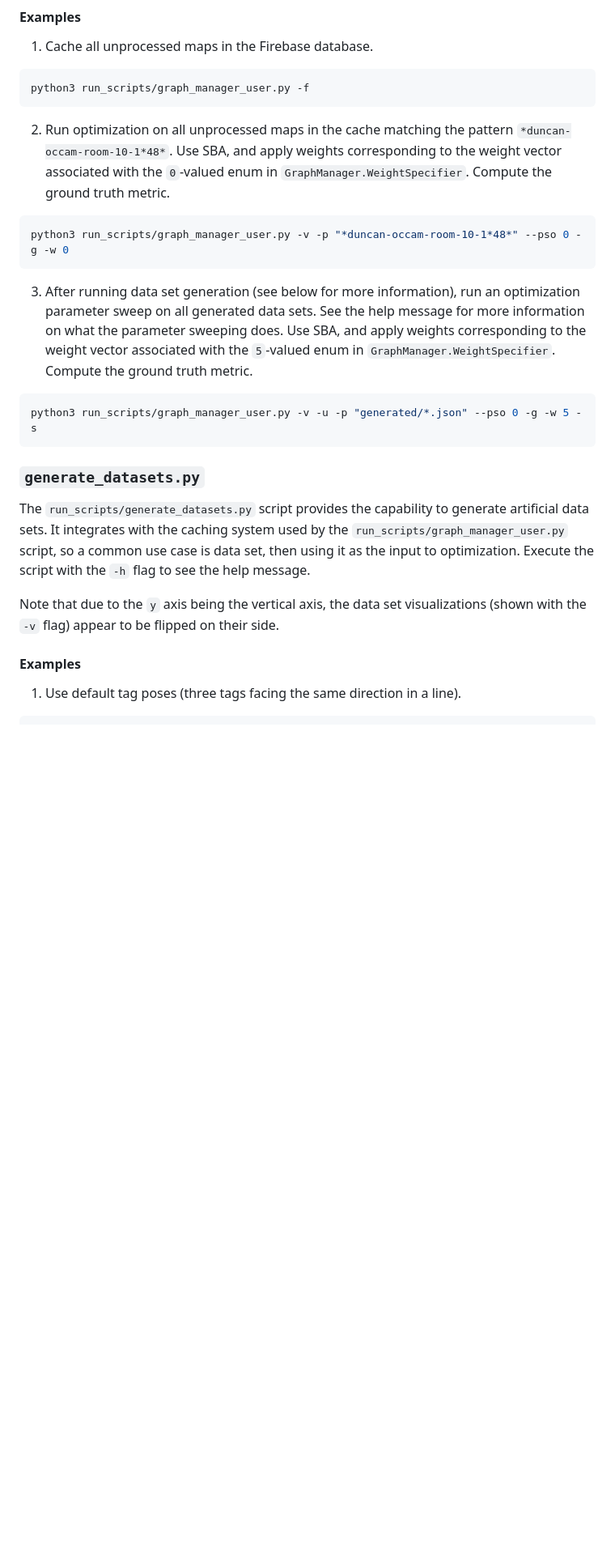
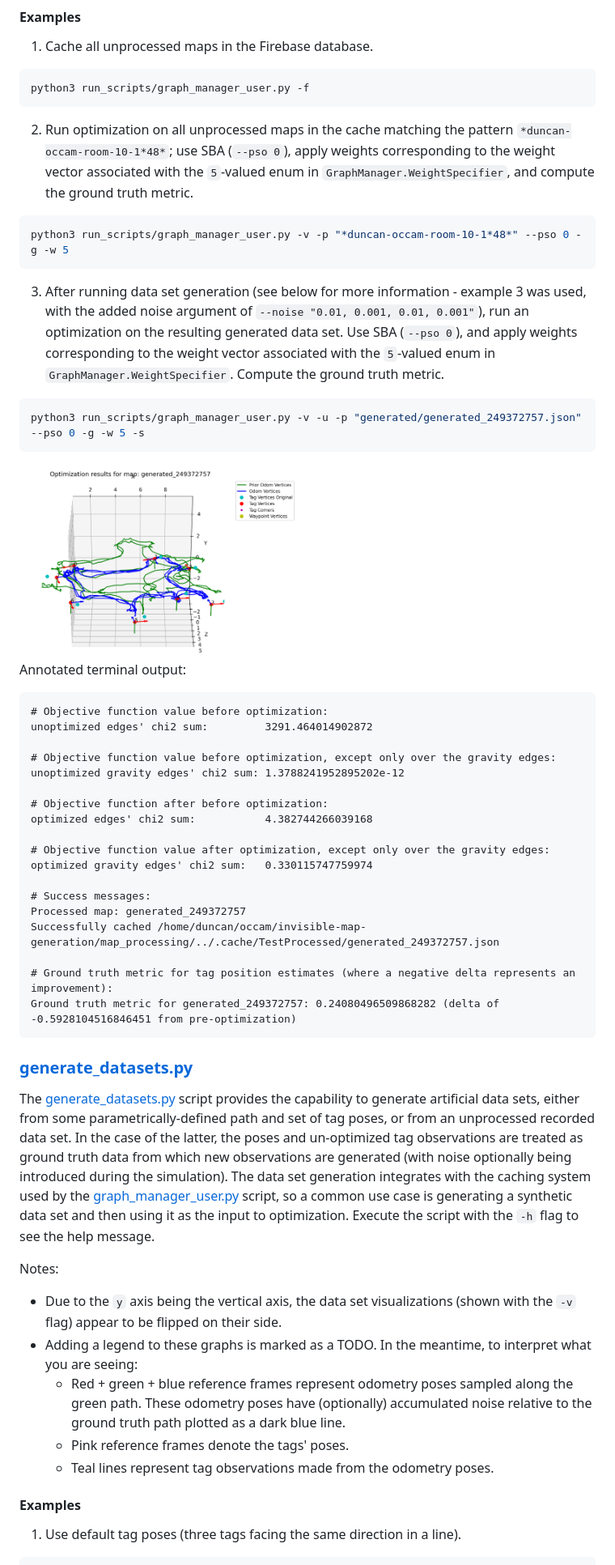
Before and after one commit to occamLab/invisible-map-generation, a Markdown page: README.md, the part around the change printed below. Shown: that part at 81% size. GitHub-like rendering; pictures changed too: img/optimization_result_from_synthesized.png (added); blank space fills up the shorter version.

Commit message:
Improve documentation (primarily through a README update)

````diff
--- a/README.md
+++ b/README.md
@@ -51,23 +53,54 @@ The `run_scripts/graph_manager_user.py` script provides a comprehensive set of c
 python3 run_scripts/graph_manager_user.py -f
 ```
 
-2. Run optimization on all unprocessed maps in the cache matching the pattern `*duncan-occam-room-10-1*48*`. Use SBA, and apply weights corresponding to the weight vector associated with the `0`-valued enum in `GraphManager.WeightSpecifier`. Compute the ground truth metric.
+2. Run optimization on all unprocessed maps in the cache matching the pattern `*duncan-occam-room-10-1*48*`; use SBA (`--pso 0`), apply weights corresponding to the weight vector associated with the `5`-valued enum in `GraphManager.WeightSpecifier`, and compute the ground truth metric.
 
 ```shell
-python3 run_scripts/graph_manager_user.py -v -p "*duncan-occam-room-10-1*48*" --pso 0 -g -w 0
+python3 run_scripts/graph_manager_user.py -v -p "*duncan-occam-room-10-1*48*" --pso 0 -g -w 5
 ```
 
-3. After running data set generation (see below for more information), run an optimization parameter sweep on all generated data sets. See the help message for more information on what the parameter sweeping does. Use SBA, and apply weights corresponding to the weight vector associated with the `5`-valued enum in `GraphManager.WeightSpecifier`. Compute the ground truth metric.
+3. After running data set generation (see below for more information - example 3 was used, with the added noise argument of `--noise "0.01, 0.001, 0.01, 0.001"`), run an optimization on the resulting generated data set. Use SBA (`--pso 0`), and apply weights corresponding to the weight vector associated with the `5`-valued enum in `GraphManager.WeightSpecifier`. Compute the ground truth metric.
 
 ```shell
-python3 run_scripts/graph_manager_user.py -v -u -p "generated/*.json" --pso 0 -g -w 5 -s
+python3 run_scripts/graph_manager_user.py -v -u -p "generated/generated_249372757.json" --pso 0 -g -w 5 -s
 ```
 
-### `generate_datasets.py`
+<img src="img/optimization_result_from_synthesized.png" alt="optimization result from synthesized graph" width="50%">
 
-The `run_scripts/generate_datasets.py` script provides the capability to generate artificial data sets. It integrates with the caching system used by the `run_scripts/graph_manager_user.py` script, so a common use case is data set, then using it as the input to optimization. Execute the script with the `-h` flag to see the help message.
+Annotated terminal output:
 
-Note that due to the `y` axis being the vertical axis, the data set visualizations (shown with the `-v` flag) appear to be flipped on their side.
+```
+# Objective function value before optimization:
+unoptimized edges' chi2 sum:         3291.464014902872
+
+# Objective function value before optimization, except only over the gravity edges:
+unoptimized gravity edges' chi2 sum: 1.3788241952895202e-12
+
+# Objective function after before optimization:
+optimized edges' chi2 sum:           4.382744266039168
+
+# Objective function value after optimization, except only over the gravity edges:
+optimized gravity edges' chi2 sum:   0.330115747759974
+
+# Success messages:
+Processed map: generated_249372757
+Successfully cached /home/duncan/occam/invisible-map-generation/map_processing/../.cache/TestProcessed/generated_249372757.json
+
+# Ground truth metric for tag position estimates (where a negative delta represents an improvement):
+Ground truth metric for generated_249372757: 0.24080496509868282 (delta of -0.5928104516846451 from pre-optimization)
+```
+
+### [generate_datasets.py](run_scripts/generate_datasets.py)
+
+The [generate_datasets.py](run_scripts/graph_manager_user.py) script provides the capability to generate artificial data sets, either from some parametrically-defined path and set of tag poses, or from an unprocessed recorded data set. In the case of the latter, the poses and un-optimized tag observations are treated as ground truth data from which new observations are generated (with noise optionally being introduced during the simulation). The data set generation integrates with the caching system used by the [graph_manager_user.py](run_scripts/graph_manager_user.py) script, so a common use case is generating a synthetic data set and then using it as the input to optimization. Execute the script with the `-h` flag to see the help message.
+
+Notes:
+
+- Due to the `y` axis being the vertical axis, the data set visualizations (shown with the `-v` flag) appear to be flipped on their side.
+- Adding a legend to these graphs is marked as a TODO. In the meantime, to interpret what you are seeing:
+  - Red + green + blue reference frames represent odometry poses sampled along the green path. These odometry poses have (optionally) accumulated noise relative to the ground truth path plotted as a dark blue line.
+  - Pink reference frames denote the tags' poses.
+  - Teal lines represent tag observations made from the odometry poses.
 
 #### Examples
 
````
Also changed, not shown: other parts of README.md (+29 -19 lines), 4 other files.
